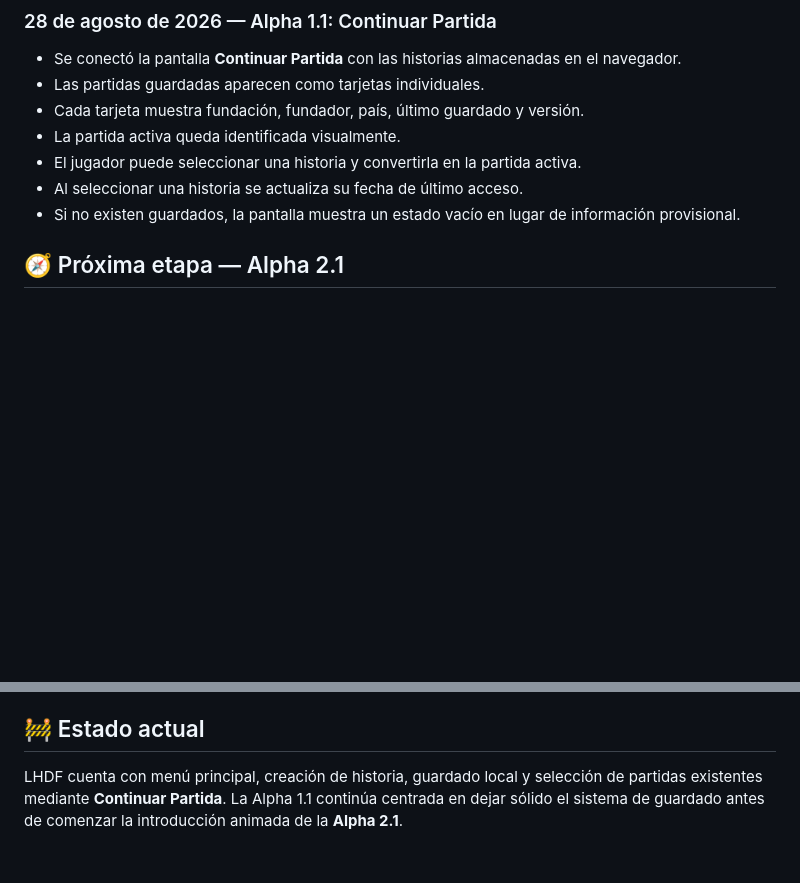
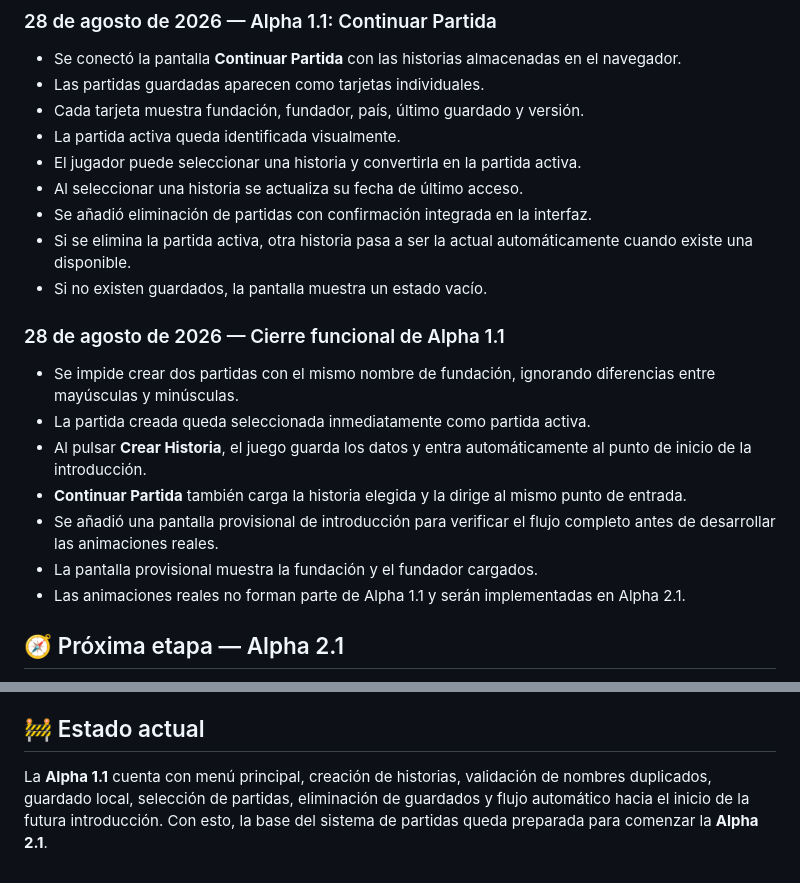
Before and after one commit to Chigui-07/LHDF, a Markdown page: README.md, 2 parts joined by grey strips. GitHub-like rendering; blank space fills up the shorter version.

Commit message:
docs: cerrar alpha 1.1 y preparar alpha 2.1

```diff
--- a/README.md
+++ b/README.md
@@ -82,7 +82,19 @@ Este README funcionará como **bitácora oficial del proyecto**. Cada actualizac
 - La partida activa queda identificada visualmente.
 - El jugador puede seleccionar una historia y convertirla en la partida activa.
 - Al seleccionar una historia se actualiza su fecha de último acceso.
-- Si no existen guardados, la pantalla muestra un estado vacío en lugar de información provisional.
+- Se añadió eliminación de partidas con confirmación integrada en la interfaz.
+- Si se elimina la partida activa, otra historia pasa a ser la actual automáticamente cuando existe una disponible.
+- Si no existen guardados, la pantalla muestra un estado vacío.
+
+### 28 de agosto de 2026 — Cierre funcional de Alpha 1.1
+
+- Se impide crear dos partidas con el mismo nombre de fundación, ignorando diferencias entre mayúsculas y minúsculas.
+- La partida creada queda seleccionada inmediatamente como partida activa.
+- Al pulsar **Crear Historia**, el juego guarda los datos y entra automáticamente al punto de inicio de la introducción.
+- **Continuar Partida** también carga la historia elegida y la dirige al mismo punto de entrada.
+- Se añadió una pantalla provisional de introducción para verificar el flujo completo antes de desarrollar las animaciones reales.
+- La pantalla provisional muestra la fundación y el fundador cargados.
+- Las animaciones reales no forman parte de Alpha 1.1 y serán implementadas en Alpha 2.1.
 
 ## 🧭 Próxima etapa — Alpha 2.1
 
@@ -95,4 +107,4 @@ Este README funcionará como **bitácora oficial del proyecto**. Cada actualizac
 
 ## 🚧 Estado actual
 
-LHDF cuenta con menú principal, creación de historia, guardado local y selección de partidas existentes mediante **Continuar Partida**. La Alpha 1.1 continúa centrada en dejar sólido el sistema de guardado antes de comenzar la introducción animada de la **Alpha 2.1**.
+La **Alpha 1.1** cuenta con menú principal, creación de historias, validación de nombres duplicados, guardado local, selección de partidas, eliminación de guardados y flujo automático hacia el inicio de la futura introducción. Con esto, la base del sistema de partidas queda preparada para comenzar la **Alpha 2.1**.
```
